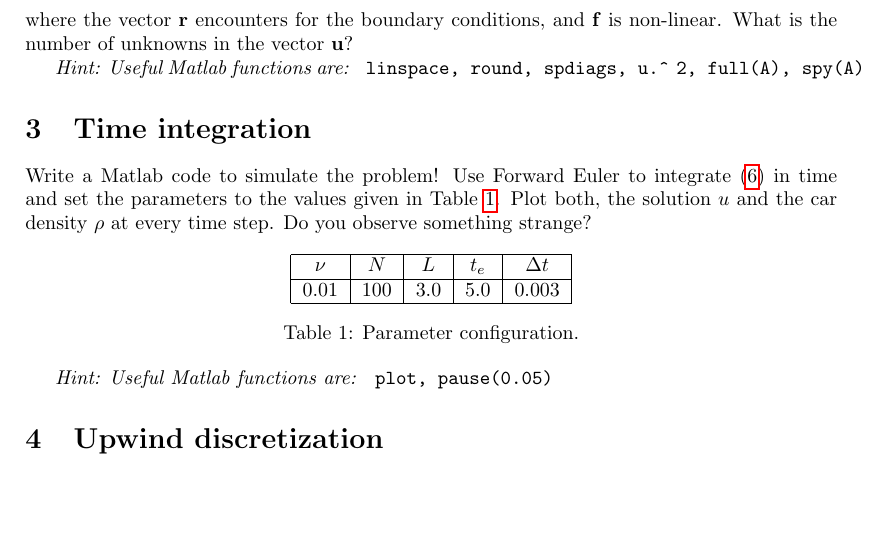
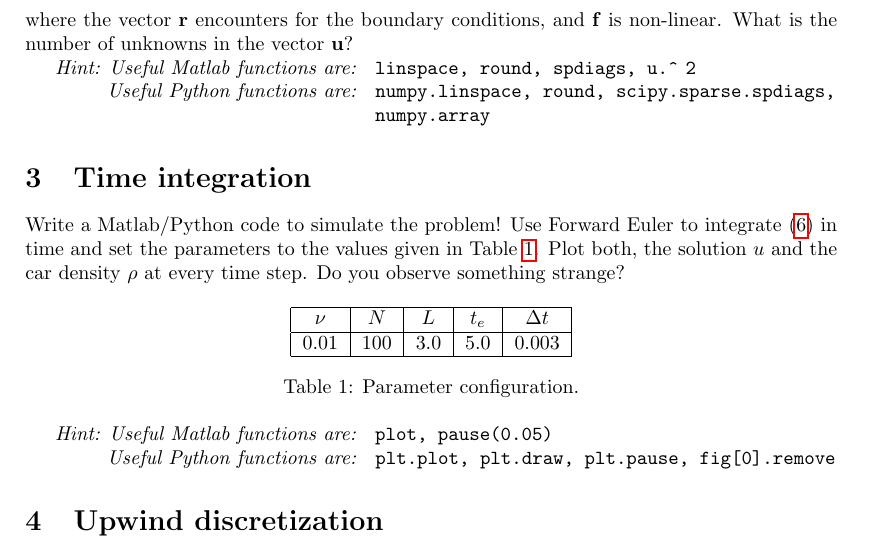
Before and after one commit to ManuelMBaumann/traffic_flow_project, a LaTeX document (traffic_flow_1.tex): part of page 3 of 3 before the commit and part of page 3 of 4 after it, cut so that both start at the same text, the shorter picture padded with empty space. Compiled offline with pdfLaTeX.

Commit message:
added python help

```diff
--- a/traffic_flow_1.tex
+++ b/traffic_flow_1.tex
@@ -133,9 +133,11 @@ Derive a semi-discrete matrix formulation of the form,
 \end{align}
 where the vector $\mathbf{r}$ encounters for the boundary conditions, and $\mathbf{f}$ is non-linear. What is the number of unknowns in the vector $\mathbf{u}$?
 
-\textit{Hint: Useful Matlab functions are: } \texttt{linspace, round, spdiags, u.\^ \! 2, full(A), spy(A)}
+\textit{Hint: Useful Matlab functions are: } \texttt{linspace, round, spdiags, u.\^ \! 2}\\
+\textit{\phantom{\indent Hint:} Useful Python functions are: } \texttt{numpy.linspace, round, scipy.sparse.spdiags,}\\
+\phantom{\indent \textit{Hint: Useful Python functions are: }} \texttt{numpy.array}
 \section{Time integration}
-Write a Matlab code to simulate the problem! Use Forward Euler to integrate \eqref{MOL} in time and set the parameters to the values given in Table \ref{params}. Plot both, the solution $u$ and the car density $\rho$ at every time step. Do you observe something strange?
+Write a Matlab/Python code to simulate the problem! Use Forward Euler to integrate \eqref{MOL} in time and set the parameters to the values given in Table \ref{params}. Plot both, the solution $u$ and the car density $\rho$ at every time step. Do you observe something strange?
 
 \begin{table}[ht]
 \centering
@@ -148,7 +150,8 @@ Write a Matlab code to simulate the problem! Use Forward Euler to integrate \eqr
  \end{tabular}
 \caption{Parameter configuration.}\label{params}
 \end{table}
-\textit{Hint: Useful Matlab functions are: } \texttt{plot, pause(0.05) }
+\textit{Hint: Useful Matlab functions are: } \texttt{plot, pause(0.05) }\\
+\textit{\phantom{\indent Hint:} Useful Python functions are: } \texttt{plt.plot, plt.draw, plt.pause, fig[0].remove}
 \section{Upwind discretization}
 We now want to avoid the \textit{strangeness} that appears in the previous task. Therefore, note that $u>0$ and replace the central discretization for the first derivative by an upwind scheme. Use the same parameters as before.
 \section{Analysis of upwind scheme$^\ast$}
```
Also changed, not shown: traffic_flow_2.tex (+6 -3 lines).
